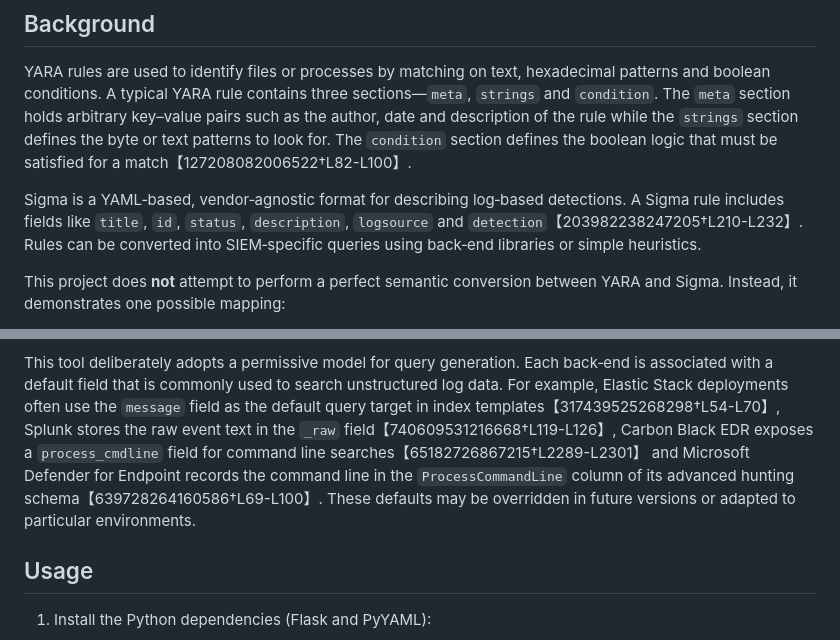
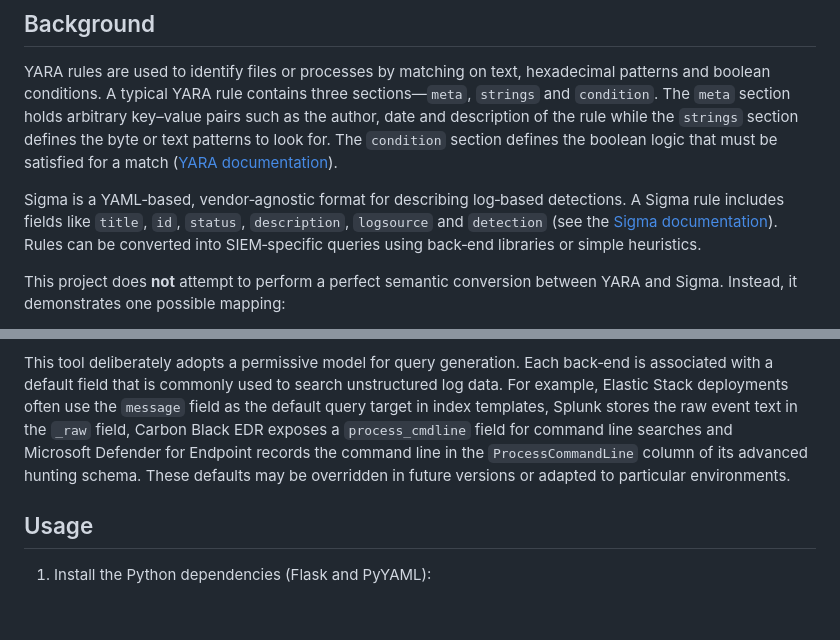
Before and after one commit to wahidhendrawan/yara-sigma-webui, a Markdown page: README.md, 2 parts joined by grey strips. Rendered like a GitHub page; blank space fills up the shorter version.

Commit message:
Update README: replace citation markers with external reference links

```diff
--- a/README.md
+++ b/README.md
@@ -19,11 +19,12 @@ three sections—`meta`, `strings` and `condition`.  The `meta` section holds
 arbitrary key–value pairs such as the author, date and description of the rule
 while the `strings` section defines the byte or text patterns to look for.
 The `condition` section defines the boolean logic that must be satisfied for
-a match【127208082006522†L82-L100】.
+a match ([YARA documentation](https://yara.readthedocs.io/en/stable/writingrules.html#metadata)).
 
 Sigma is a YAML‑based, vendor‑agnostic format for describing log‑based
 detections.  A Sigma rule includes fields like `title`, `id`, `status`,
-`description`, `logsource` and `detection`【203982238247205†L210-L232】.  Rules can be
+`description`, `logsource` and `detection` (see the
+[Sigma documentation](https://sigmahq.io/docs/basics/rules.html#metadata)).  Rules can be
 converted into SIEM‑specific queries using back‑end libraries or simple
 heuristics.
 
@@ -58,11 +59,11 @@ framework when the appropriate back‑ends are available.
 This tool deliberately adopts a permissive model for query generation.  Each
 back‑end is associated with a default field that is commonly used to search
 unstructured log data.  For example, Elastic Stack deployments often use the
-`message` field as the default query target in index templates【317439525268298†L54-L70】, Splunk
-stores the raw event text in the `_raw` field【740609531216668†L119-L126】, Carbon Black EDR
-exposes a `process_cmdline` field for command line searches【65182726867215†L2289-L2301】 and
-Microsoft Defender for Endpoint records the command line in the
-`ProcessCommandLine` column of its advanced hunting schema【639728264160586†L69-L100】.  These
+`message` field as the default query target in index templates, Splunk
+stores the raw event text in the `_raw` field, Carbon Black EDR
+exposes a `process_cmdline` field for command line searches and
+Microsoft Defender for Endpoint records the command line in the
+`ProcessCommandLine` column of its advanced hunting schema.  These
 defaults may be overridden in future versions or adapted to particular
 environments.
 
```
